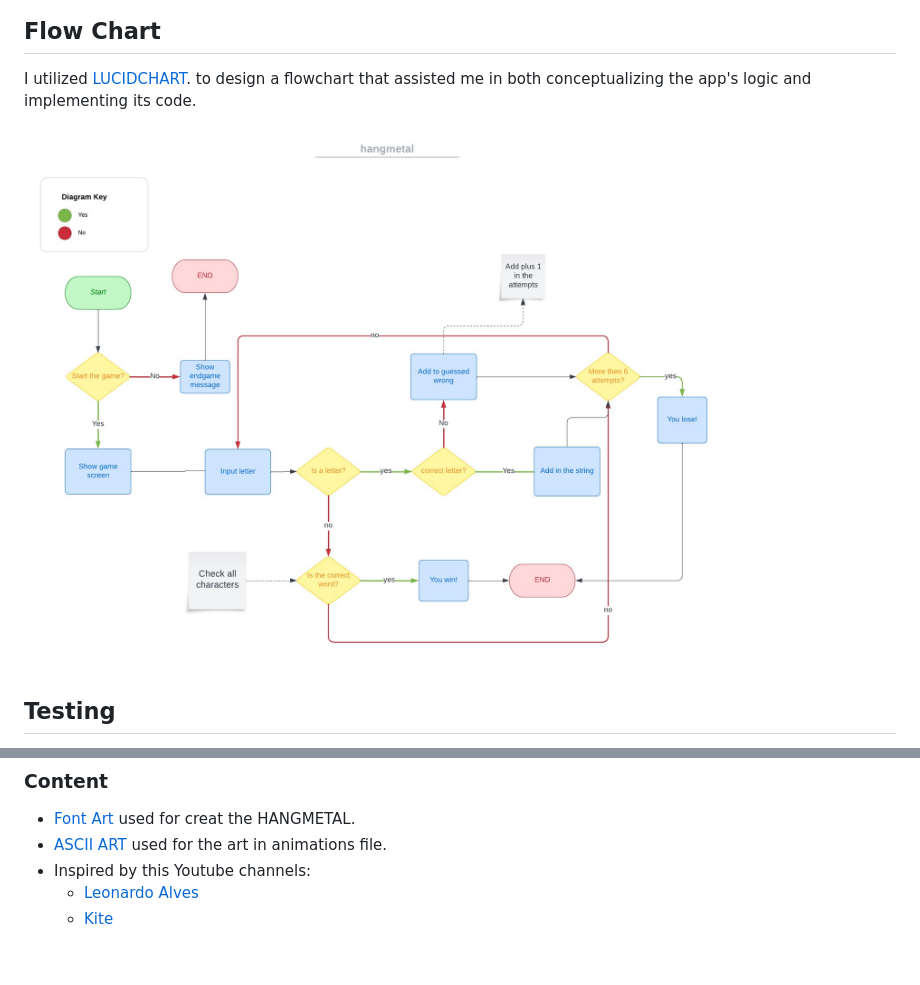
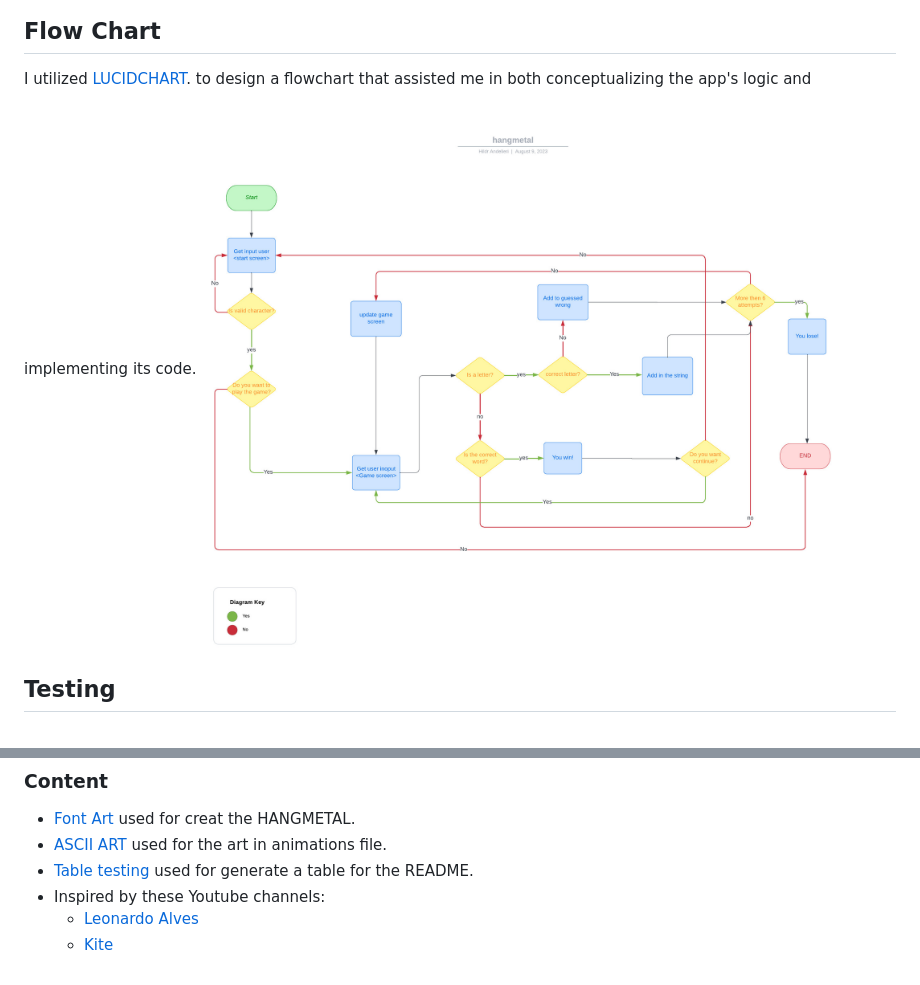
Before and after one commit to Bruna-Andelieri/hangmetal, a Markdown page: README.md, 2 parts joined by grey strips. GitHub-like rendering; pictures changed too: assets/docs/flow_chart.jpeg.

```diff
--- a/README.md
+++ b/README.md
@@ -192,6 +192,7 @@ To ensure proper functionality within the provided template, include the \n meth
 
 - [Font Art](https://fsymbols.com/text-art/) used for creat the HANGMETAL.
 - [ASCII ART](https://www.asciiworld.com/) used for the art in animations file.
-- Inspired by this Youtube channels:
+- [Table testing](https://www.tablesgenerator.com/markdown_tables#) used for generate a table for the README.
+- Inspired by these Youtube channels:
     - [Leonardo Alves](https://www.youtube.com/@LeonardoAlves-wf1tx)
     - [Kite](https://www.youtube.com/@KiteHQ)
```
Also changed, not shown: 1 other file.
